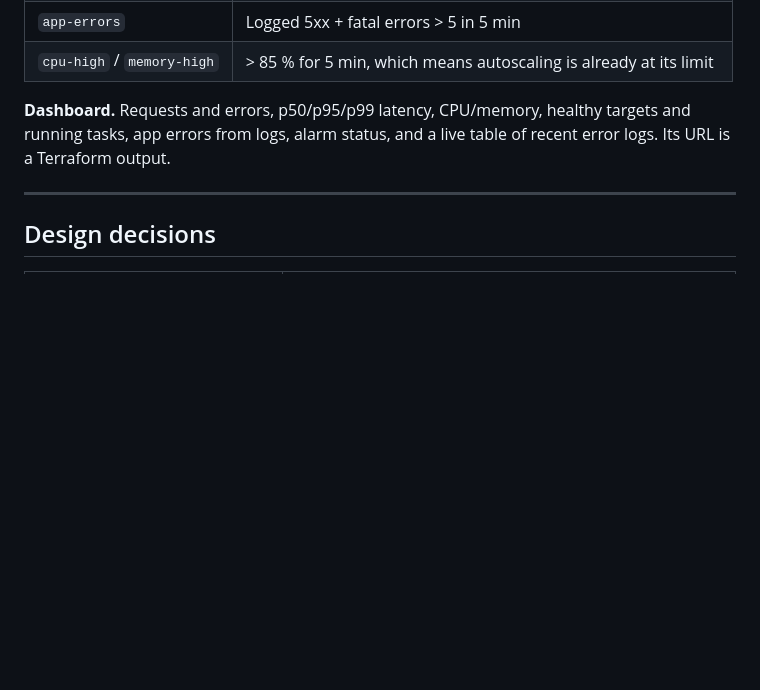
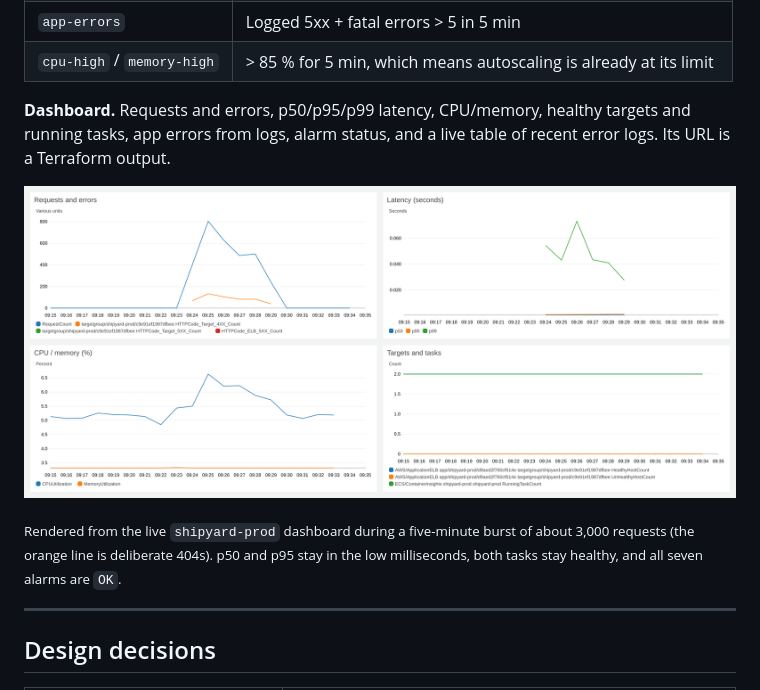
Before and after one commit to Asmodeus8/shipyard, a Markdown page: README.md, the part around the change. Rendered like a GitHub page; pictures changed too: docs/cloudwatch.png (added); blank space fills up the shorter version.

Commit message:
Add a CloudWatch dashboard capture from the live environment

```diff
--- a/README.md
+++ b/README.md
@@ -219,6 +219,10 @@ Pipeline guarantees:
 
 **Dashboard.** Requests and errors, p50/p95/p99 latency, CPU/memory, healthy targets and running tasks, app errors from logs, alarm status, and a live table of recent error logs. Its URL is a Terraform output.
 
+![CloudWatch dashboard: requests, latency, CPU and memory, healthy targets](docs/cloudwatch.png)
+
+<sub>Rendered from the live `shipyard-prod` dashboard during a five-minute burst of about 3,000 requests (the orange line is deliberate 404s). p50 and p95 stay in the low milliseconds, both tasks stay healthy, and all seven alarms are `OK`.</sub>
+
 ---
 
 ## Design decisions
```
